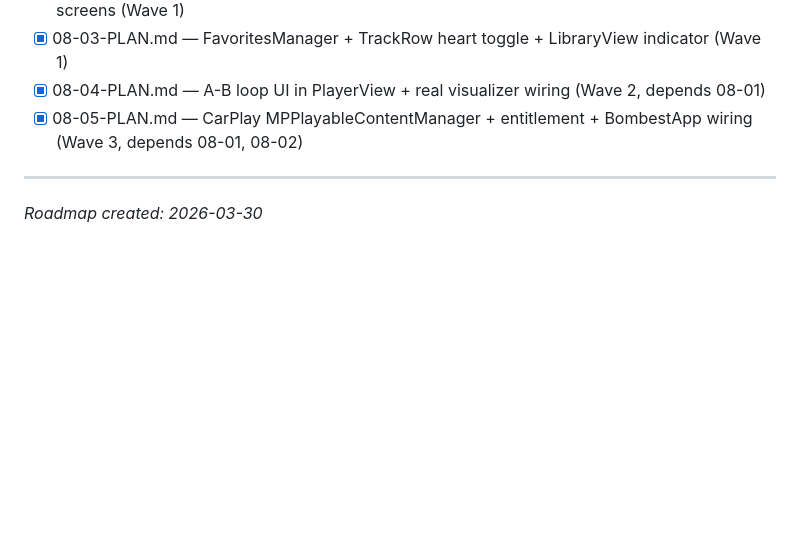
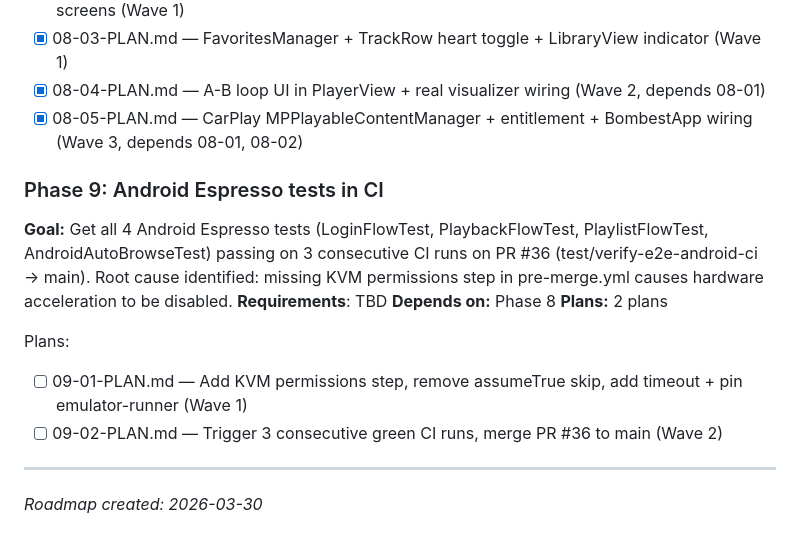
Before and after one commit to Bombest-Audio/bombest-beats, a Markdown page: .planning/ROADMAP.md, the part around the change. Drawn GitHub-style; blank space fills up the shorter version.

Commit message:
docs(09): create phase 9 plan

```diff
--- a/.planning/ROADMAP.md
+++ b/.planning/ROADMAP.md
@@ -159,6 +159,17 @@ Plans:
 - [x] 08-04-PLAN.md — A-B loop UI in PlayerView + real visualizer wiring (Wave 2, depends 08-01)
 - [x] 08-05-PLAN.md — CarPlay MPPlayableContentManager + entitlement + BombestApp wiring (Wave 3, depends 08-01, 08-02)
 
+### Phase 9: Android Espresso tests in CI
+
+**Goal:** Get all 4 Android Espresso tests (LoginFlowTest, PlaybackFlowTest, PlaylistFlowTest, AndroidAutoBrowseTest) passing on 3 consecutive CI runs on PR #36 (test/verify-e2e-android-ci → main). Root cause identified: missing KVM permissions step in pre-merge.yml causes hardware acceleration to be disabled.
+**Requirements**: TBD
+**Depends on:** Phase 8
+**Plans:** 2 plans
+
+Plans:
+- [ ] 09-01-PLAN.md — Add KVM permissions step, remove assumeTrue skip, add timeout + pin emulator-runner (Wave 1)
+- [ ] 09-02-PLAN.md — Trigger 3 consecutive green CI runs, merge PR #36 to main (Wave 2)
+
 ---
 
 *Roadmap created: 2026-03-30*
```
Also changed, not shown: 2 other files.
